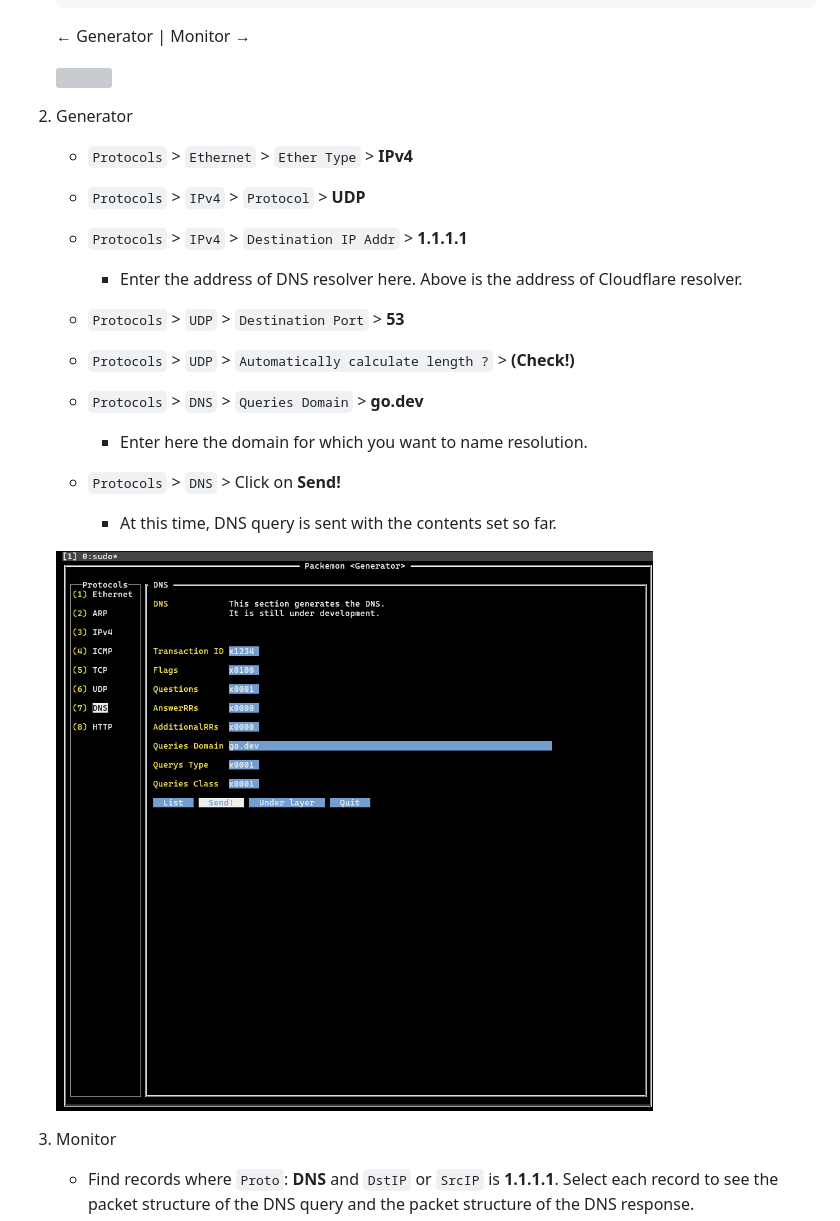
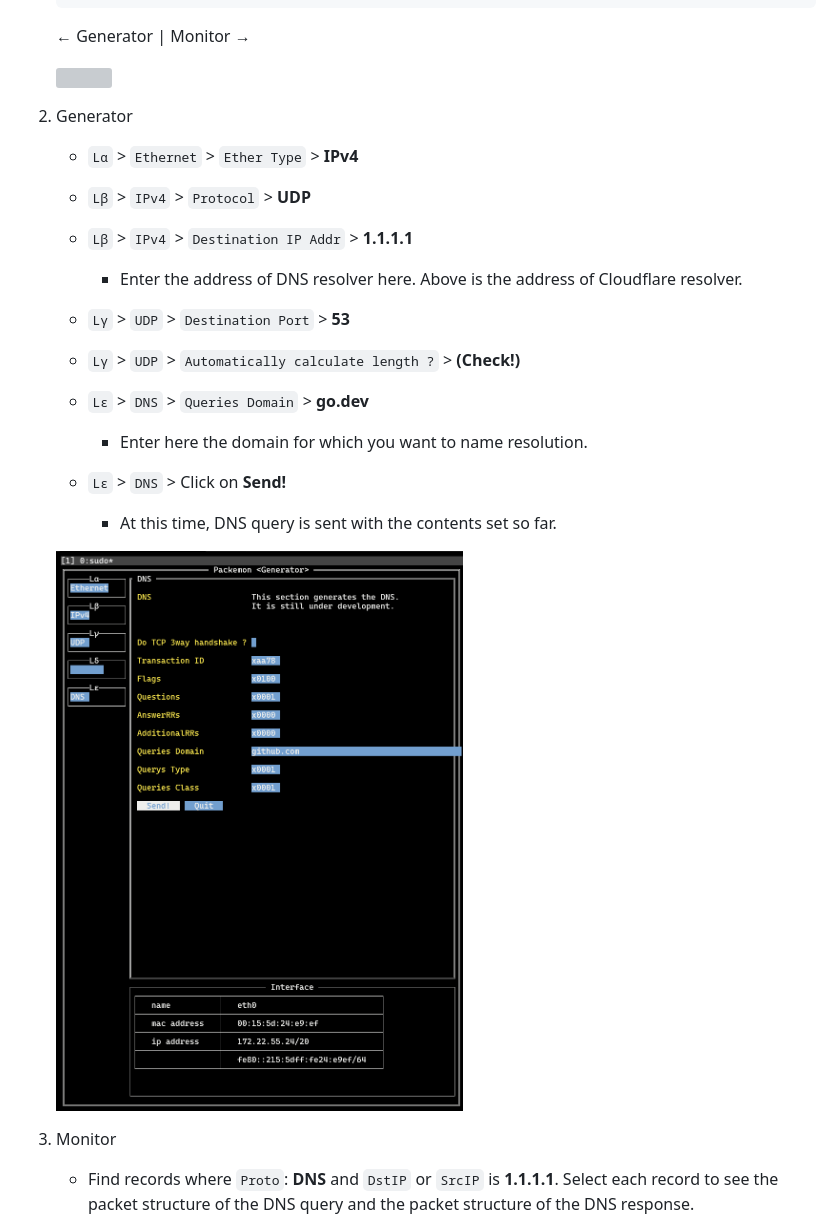
Before and after one commit to ddddddO/packemon, a Markdown page: README.md, the part around one of its changes. Rendered like a GitHub page; pictures changed too: assets/packemon_dns_response_2.png (added); grey boxes are pictures that could not be loaded.

Commit message:
up

```diff
--- a/README.md
+++ b/README.md
@@ -160,18 +160,18 @@ $ apk add --allow-untrusted packemon.apk
 
 2. Generator
-    - `Protocols` > `Ethernet` > `Ether Type` > **IPv4**
-    - `Protocols` > `IPv4` > `Protocol` > **UDP**
-    - `Protocols` > `IPv4` > `Destination IP Addr` > **1.1.1.1**
+    - `Lα` > `Ethernet` > `Ether Type` > **IPv4**
+    - `Lβ` > `IPv4` > `Protocol` > **UDP**
+    - `Lβ` > `IPv4` > `Destination IP Addr` > **1.1.1.1**
       - Enter the address of DNS resolver here. Above is the address of Cloudflare resolver.
-    - `Protocols` > `UDP` > `Destination Port` > **53**
-    - `Protocols` > `UDP` > `Automatically calculate length ?` > **(Check!)**
-    - `Protocols` > `DNS` > `Queries Domain` > **go.dev**
+    - `Lγ` > `UDP` > `Destination Port` > **53**
+    - `Lγ` > `UDP` > `Automatically calculate length ?` > **(Check!)**
+    - `Lε` > `DNS` > `Queries Domain` > **go.dev**
       - Enter here the domain for which you want to name resolution.
 
-    - `Protocols` > `DNS` > Click on **Send!**
+    - `Lε` > `DNS` > Click on **Send!**
       - At this time, DNS query is sent with the contents set so far.
 
-    ![](./assets/sending_dns_query_and_monitoring_dns_response/2.png)
+    ![](./assets/packemon_dns_response_2.png)
 
 3. Monitor
 
```
Also changed, not shown: other parts of README.md (+2 -2 lines), assets/packemon_dns_response.png, 1 other file.
